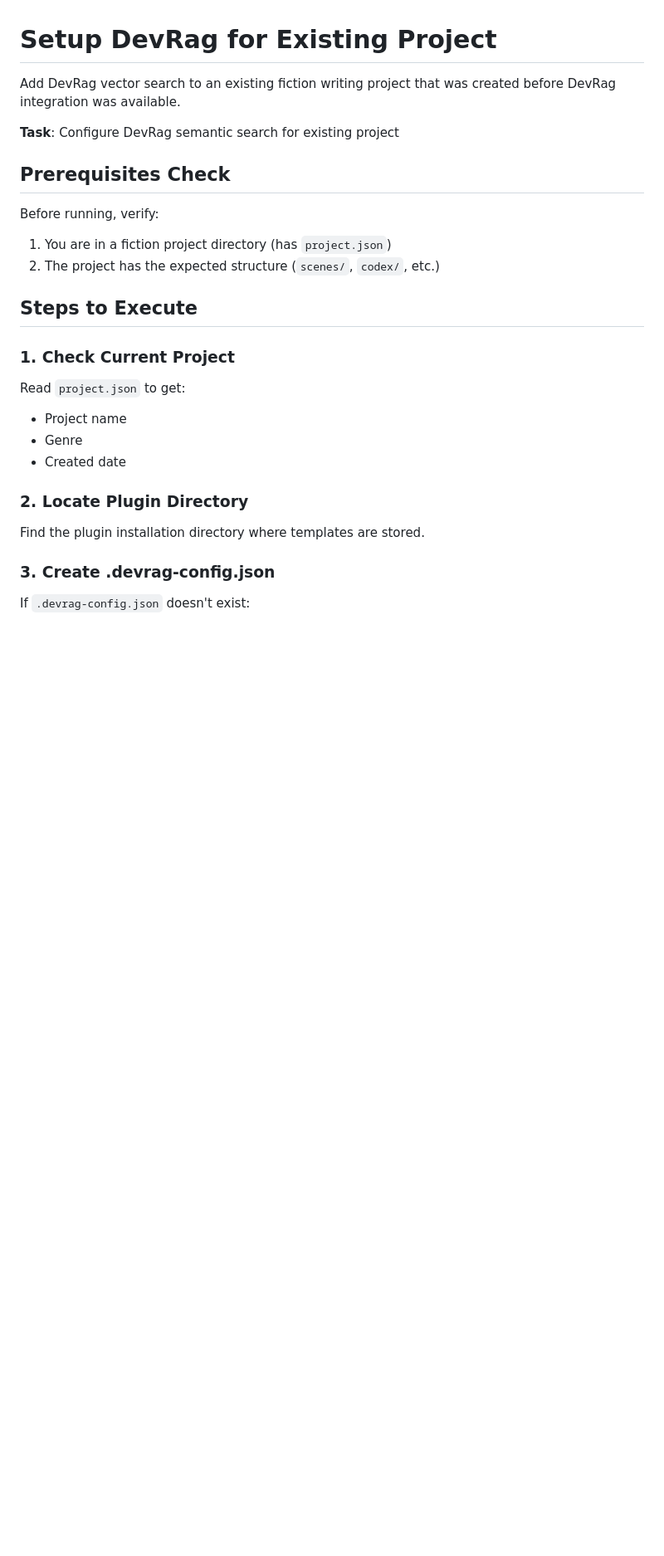
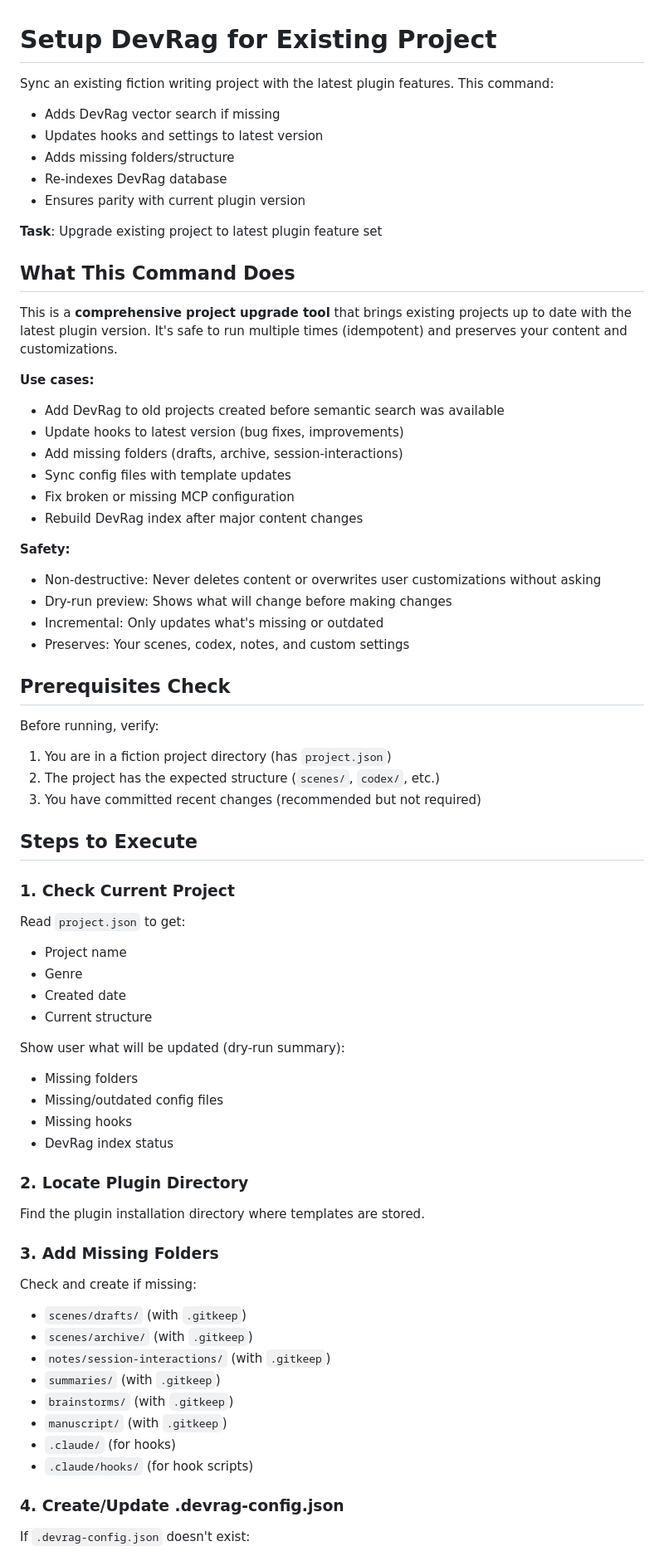
Before and after one commit to badri/novel-claude, a Markdown page: commands/setup-devrag.md, the part around one of its changes. Shown at 83% size. Drawn GitHub-style; blank space fills up the shorter version.

```diff
--- a/commands/setup-devrag.md
+++ b/commands/setup-devrag.md
@@ -1,14 +1,38 @@
 # Setup DevRag for Existing Project
 
-Add DevRag vector search to an existing fiction writing project that was created before DevRag integration was available.
+Sync an existing fiction writing project with the latest plugin features. This command:
+- Adds DevRag vector search if missing
+- Updates hooks and settings to latest version
+- Adds missing folders/structure
+- Re-indexes DevRag database
+- Ensures parity with current plugin version
 
-**Task**: Configure DevRag semantic search for existing project
+**Task**: Upgrade existing project to latest plugin feature set
+
+## What This Command Does
+
+This is a **comprehensive project upgrade tool** that brings existing projects up to date with the latest plugin version. It's safe to run multiple times (idempotent) and preserves your content and customizations.
+
+**Use cases:**
+- Add DevRag to old projects created before semantic search was available
+- Update hooks to latest version (bug fixes, improvements)
+- Add missing folders (drafts, archive, session-interactions)
+- Sync config files with template updates
+- Fix broken or missing MCP configuration
+- Rebuild DevRag index after major content changes
+
+**Safety:**
+- Non-destructive: Never deletes content or overwrites user customizations without asking
+- Dry-run preview: Shows what will change before making changes
+- Incremental: Only updates what's missing or outdated
+- Preserves: Your scenes, codex, notes, and custom settings
 
 ## Prerequisites Check
 
 Before running, verify:
 1. You are in a fiction project directory (has `project.json`)
 2. The project has the expected structure (`scenes/`, `codex/`, etc.)
+3. You have committed recent changes (recommended but not required)
 
 ## Steps to Execute
 
@@ -18,12 +42,31 @@ Read `project.json` to get:
 - Project name
 - Genre
 - Created date
+- Current structure
+
+Show user what will be updated (dry-run summary):
+- Missing folders
+- Missing/outdated config files
+- Missing hooks
+- DevRag index status
 
 ### 2. Locate Plugin Directory
 
 Find the plugin installation directory where templates are stored.
 
-### 3. Create .devrag-config.json
+### 3. Add Missing Folders
+
+Check and create if missing:
+- `scenes/drafts/` (with `.gitkeep`)
+- `scenes/archive/` (with `.gitkeep`)
+- `notes/session-interactions/` (with `.gitkeep`)
+- `summaries/` (with `.gitkeep`)
+- `brainstorms/` (with `.gitkeep`)
+- `manuscript/` (with `.gitkeep`)
+- `.claude/` (for hooks)
+- `.claude/hooks/` (for hook scripts)
+
+### 4. Create/Update .devrag-config.json
 
 If `.devrag-config.json` doesn't exist:
 - Copy from `$PLUGIN_DIR/.devrag-config.json.template`
```
Also changed, not shown: other parts of commands/setup-devrag.md (+104 -45 lines), CHANGELOG.md (+12 -0 lines).
